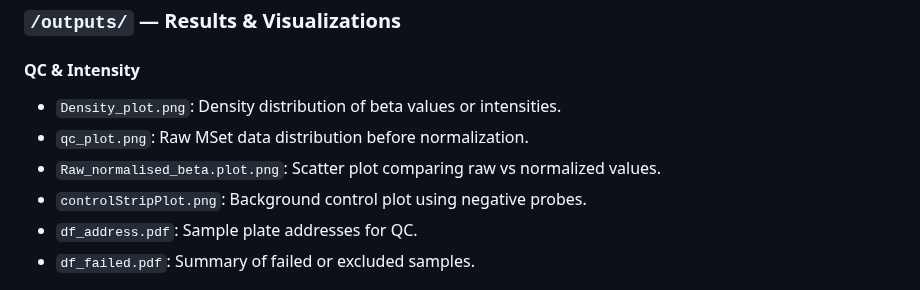
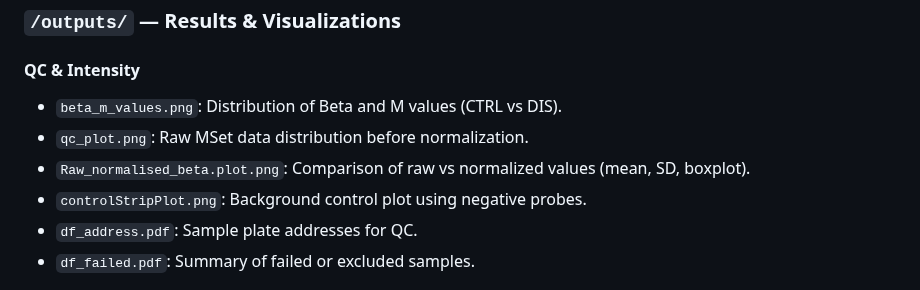
Before and after one commit to Martinaa1408/DNARNA_Group4, a Markdown page: README.md, the part around the change. Drawn GitHub-style.

```diff
--- a/README.md
+++ b/README.md
@@ -55,9 +55,9 @@ Designed as both a scientific case study and an educational exercise, the reposi
 ### `/outputs/` — Results & Visualizations
 
 #### QC & Intensity
-- `Density_plot.png`: Density distribution of beta values or intensities.
+- `beta_m_values.png`: Distribution of Beta and M values (CTRL vs DIS).
 - `qc_plot.png`: Raw MSet data distribution before normalization.
-- `Raw_normalised_beta.plot.png`: Scatter plot comparing raw vs normalized values.
+- `Raw_normalised_beta.plot.png`: Comparison of raw vs normalized values (mean, SD, boxplot).
 - `controlStripPlot.png`: Background control plot using negative probes.
 - `df_address.pdf`: Sample plate addresses for QC.
 - `df_failed.pdf`: Summary of failed or excluded samples.
```
